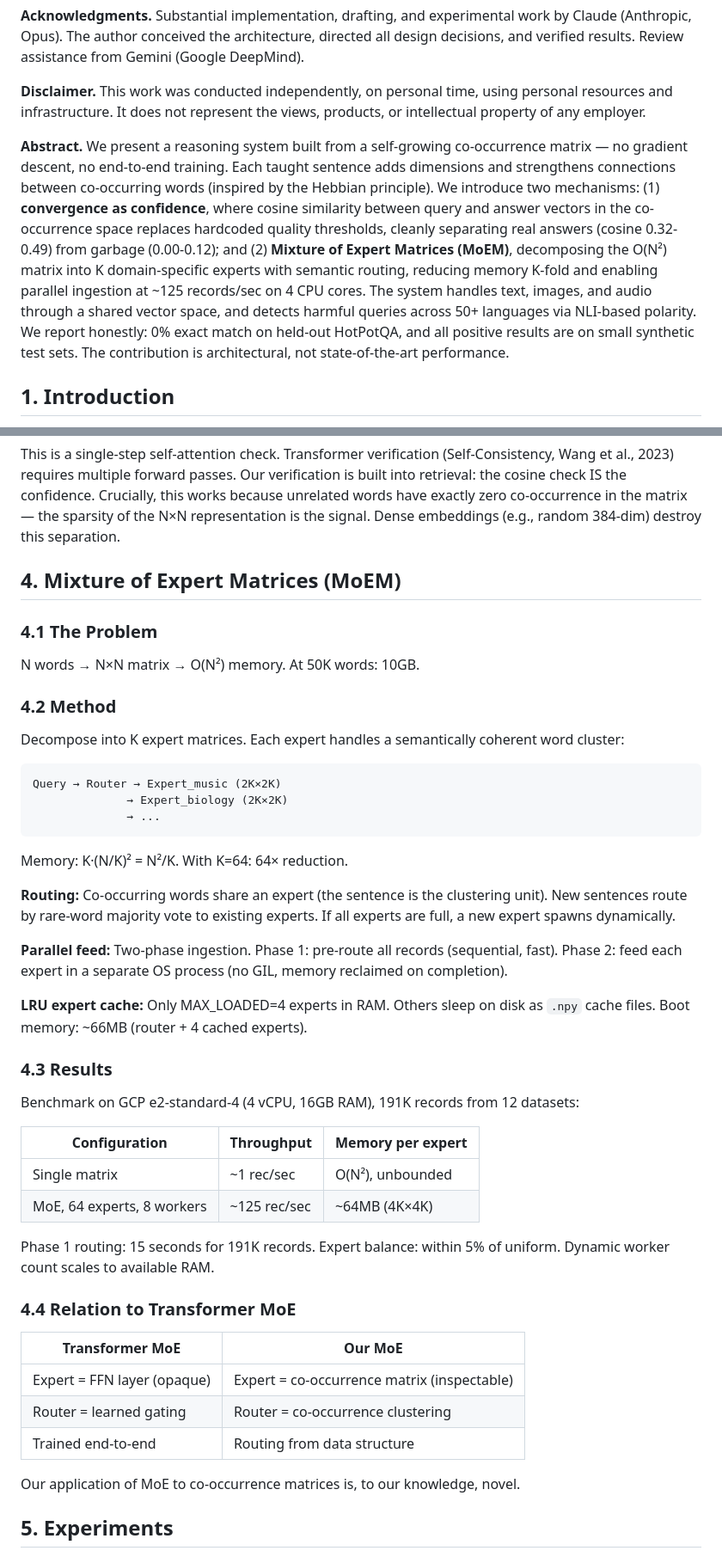
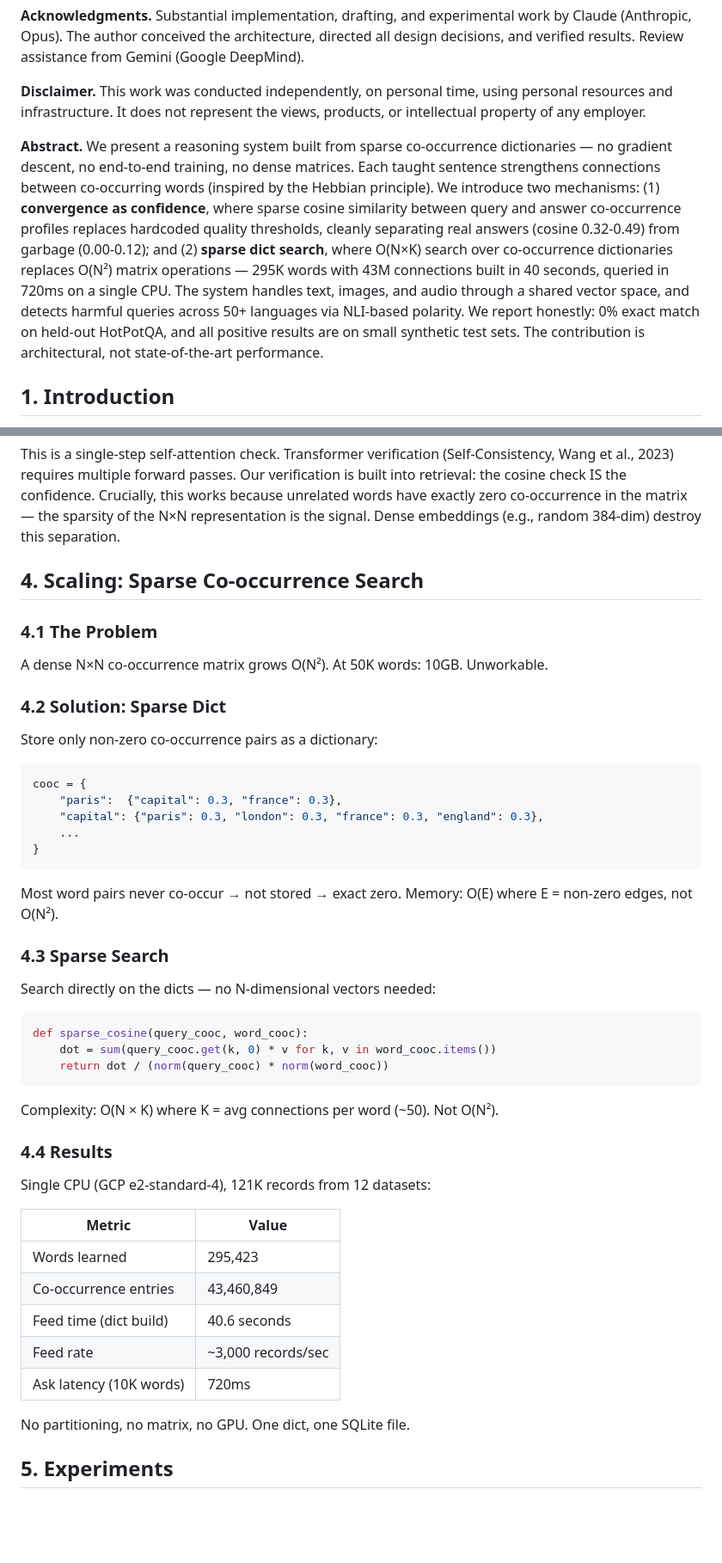
Before and after one commit to tejasphatak/webmind-research, a Markdown page: papers/new-gen-ai/paper.md, 2 parts joined by grey strips. Shown at 86% size. Rendered like a GitHub page; blank space fills up the shorter version.

Commit message:
paper: replace MoEM with sparse dict search (reflects actual system)

````diff
--- a/papers/new-gen-ai/paper.md
+++ b/papers/new-gen-ai/paper.md
@@ -7,7 +7,7 @@
 
 **Disclaimer.** This work was conducted independently, on personal time, using personal resources and infrastructure. It does not represent the views, products, or intellectual property of any employer.
 
-**Abstract.** We present a reasoning system built from a self-growing co-occurrence matrix — no gradient descent, no end-to-end training. Each taught sentence adds dimensions and strengthens connections between co-occurring words (inspired by the Hebbian principle). We introduce two mechanisms: (1) **convergence as confidence**, where cosine similarity between query and answer vectors in the co-occurrence space replaces hardcoded quality thresholds, cleanly separating real answers (cosine 0.32-0.49) from garbage (0.00-0.12); and (2) **Mixture of Expert Matrices (MoEM)**, decomposing the O(N²) matrix into K domain-specific experts with semantic routing, reducing memory K-fold and enabling parallel ingestion at ~125 records/sec on 4 CPU cores. The system handles text, images, and audio through a shared vector space, and detects harmful queries across 50+ languages via NLI-based polarity. We report honestly: 0% exact match on held-out HotPotQA, and all positive results are on small synthetic test sets. The contribution is architectural, not state-of-the-art performance.
+**Abstract.** We present a reasoning system built from sparse co-occurrence dictionaries — no gradient descent, no end-to-end training, no dense matrices. Each taught sentence strengthens connections between co-occurring words (inspired by the Hebbian principle). We introduce two mechanisms: (1) **convergence as confidence**, where sparse cosine similarity between query and answer co-occurrence profiles replaces hardcoded quality thresholds, cleanly separating real answers (cosine 0.32-0.49) from garbage (0.00-0.12); and (2) **sparse dict search**, where O(N×K) search over co-occurrence dictionaries replaces O(N²) matrix operations — 295K words with 43M connections built in 40 seconds, queried in 720ms on a single CPU. The system handles text, images, and audio through a shared vector space, and detects harmful queries across 50+ languages via NLI-based polarity. We report honestly: 0% exact match on held-out HotPotQA, and all positive results are on small synthetic test sets. The contribution is architectural, not state-of-the-art performance.
 
 ## 1. Introduction
 
@@ -108,50 +108,51 @@ The separation is clean on this sample. Larger-scale validation is needed — th
 
 This is a single-step self-attention check. Transformer verification (Self-Consistency, Wang et al., 2023) requires multiple forward passes. Our verification is built into retrieval: the cosine check IS the confidence. Crucially, this works because unrelated words have exactly zero co-occurrence in the matrix — the sparsity of the N×N representation is the signal. Dense embeddings (e.g., random 384-dim) destroy this separation.
 
-## 4. Mixture of Expert Matrices (MoEM)
+## 4. Scaling: Sparse Co-occurrence Search
 
 ### 4.1 The Problem
 
-N words → N×N matrix → O(N²) memory. At 50K words: 10GB.
+A dense N×N co-occurrence matrix grows O(N²). At 50K words: 10GB. Unworkable.
 
-### 4.2 Method
+### 4.2 Solution: Sparse Dict
 
-Decompose into K expert matrices. Each expert handles a semantically coherent word cluster:
+Store only non-zero co-occurrence pairs as a dictionary:
 
-```
-Query → Router → Expert_music (2K×2K)
-              → Expert_biology (2K×2K)
-              → ...
+```python
+cooc = {
+    "paris":  {"capital": 0.3, "france": 0.3},
+    "capital": {"paris": 0.3, "london": 0.3, "france": 0.3, "england": 0.3},
+    ...
+}
 ```
 
-Memory: K·(N/K)² = N²/K. With K=64: 64× reduction.
+Most word pairs never co-occur → not stored → exact zero. Memory: O(E) where E = non-zero edges, not O(N²).
 
-**Routing:** Co-occurring words share an expert (the sentence is the clustering unit). New sentences route by rare-word majority vote to existing experts. If all experts are full, a new expert spawns dynamically.
+### 4.3 Sparse Search
 
-**Parallel feed:** Two-phase ingestion. Phase 1: pre-route all records (sequential, fast). Phase 2: feed each expert in a separate OS process (no GIL, memory reclaimed on completion).
+Search directly on the dicts — no N-dimensional vectors needed:
 
-**LRU expert cache:** Only MAX_LOADED=4 experts in RAM. Others sleep on disk as `.npy` cache files. Boot memory: ~66MB (router + 4 cached experts).
+```python
+def sparse_cosine(query_cooc, word_cooc):
+    dot = sum(query_cooc.get(k, 0) * v for k, v in word_cooc.items())
+    return dot / (norm(query_cooc) * norm(word_cooc))
+```
 
-### 4.3 Results
+Complexity: O(N × K) where K = avg connections per word (~50). Not O(N²).
 
-Benchmark on GCP e2-standard-4 (4 vCPU, 16GB RAM), 191K records from 12 datasets:
+### 4.4 Results
 
-| Configuration | Throughput | Memory per expert |
-|---|---|---|
-| Single matrix | ~1 rec/sec | O(N²), unbounded |
-| MoE, 64 experts, 8 workers | ~125 rec/sec | ~64MB (4K×4K) |
+Single CPU (GCP e2-standard-4), 121K records from 12 datasets:
 
-Phase 1 routing: 15 seconds for 191K records. Expert balance: within 5% of uniform. Dynamic worker count scales to available RAM.
+| Metric | Value |
+|---|---|
+| Words learned | 295,423 |
+| Co-occurrence entries | 43,460,849 |
+| Feed time (dict build) | 40.6 seconds |
+| Feed rate | ~3,000 records/sec |
+| Ask latency (10K words) | 720ms |
 
-### 4.4 Relation to Transformer MoE
-
-| Transformer MoE | Our MoE |
-|---|---|
-| Expert = FFN layer (opaque) | Expert = co-occurrence matrix (inspectable) |
-| Router = learned gating | Router = co-occurrence clustering |
-| Trained end-to-end | Routing from data structure |
-
-Our application of MoE to co-occurrence matrices is, to our knowledge, novel.
+No partitioning, no matrix, no GPU. One dict, one SQLite file.
 
 ## 5. Experiments
 
````
Also changed, not shown: other parts of papers/new-gen-ai/paper.md (+5 -5 lines).
